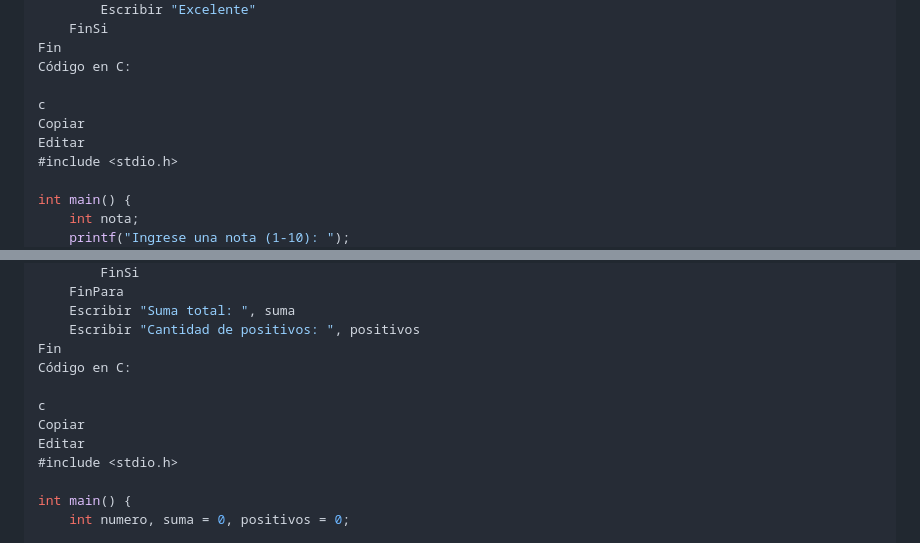
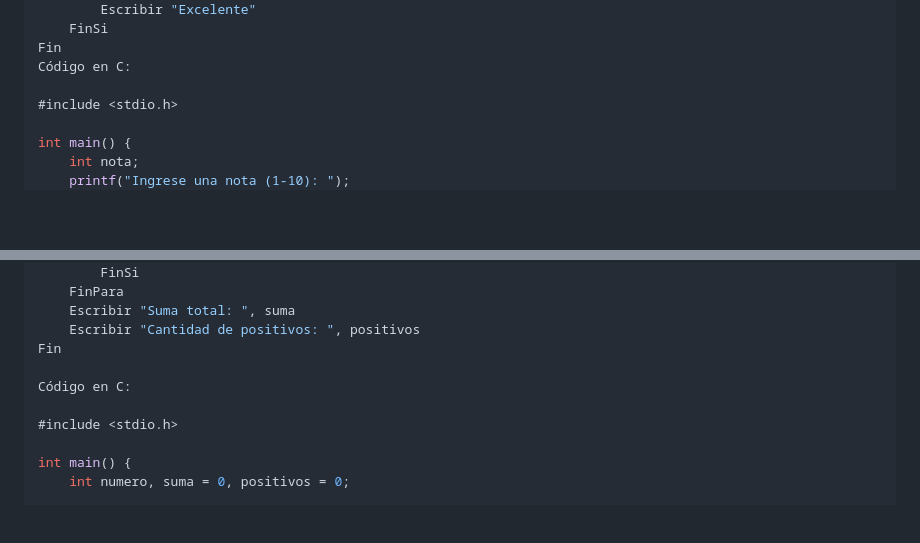
Before and after one commit to juanmanuelg1987/Lenguaje-c, a Markdown page: README.md, 2 parts joined by grey strips. Rendered like a GitHub page; blank space fills up the shorter version.

```diff
--- a/README.md
+++ b/README.md
@@ -99,9 +99,6 @@ Inicio
 Fin
 Código en C:
 
-c
-Copiar
-Editar
 #include <stdio.h>
 
 int main() {
@@ -239,11 +233,9 @@ Inicio
     Escribir "Suma total: ", suma
     Escribir "Cantidad de positivos: ", positivos
 Fin
+
 Código en C:
 
-c
-Copiar
-Editar
 #include <stdio.h>
 
 int main() {
```
Also changed, not shown: other parts of README.md (+30 -45 lines).
